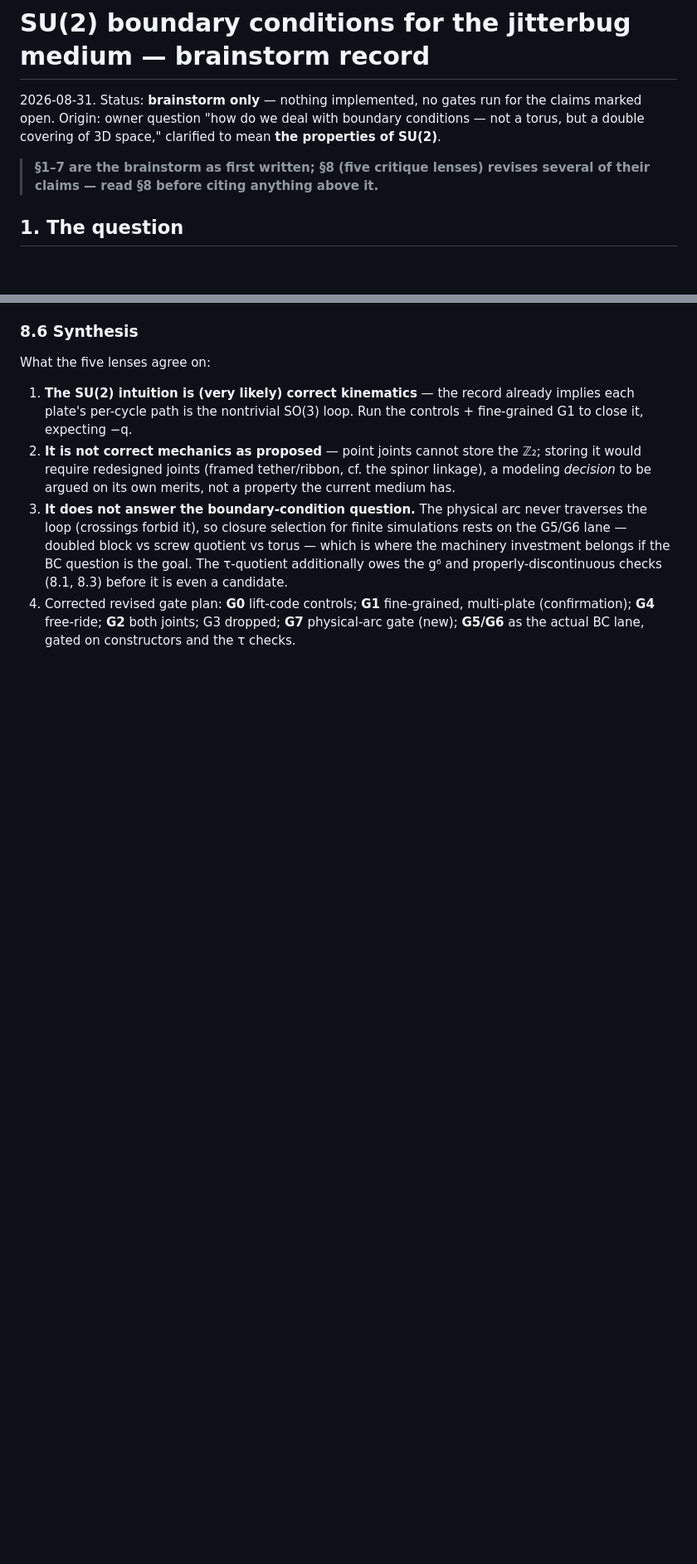
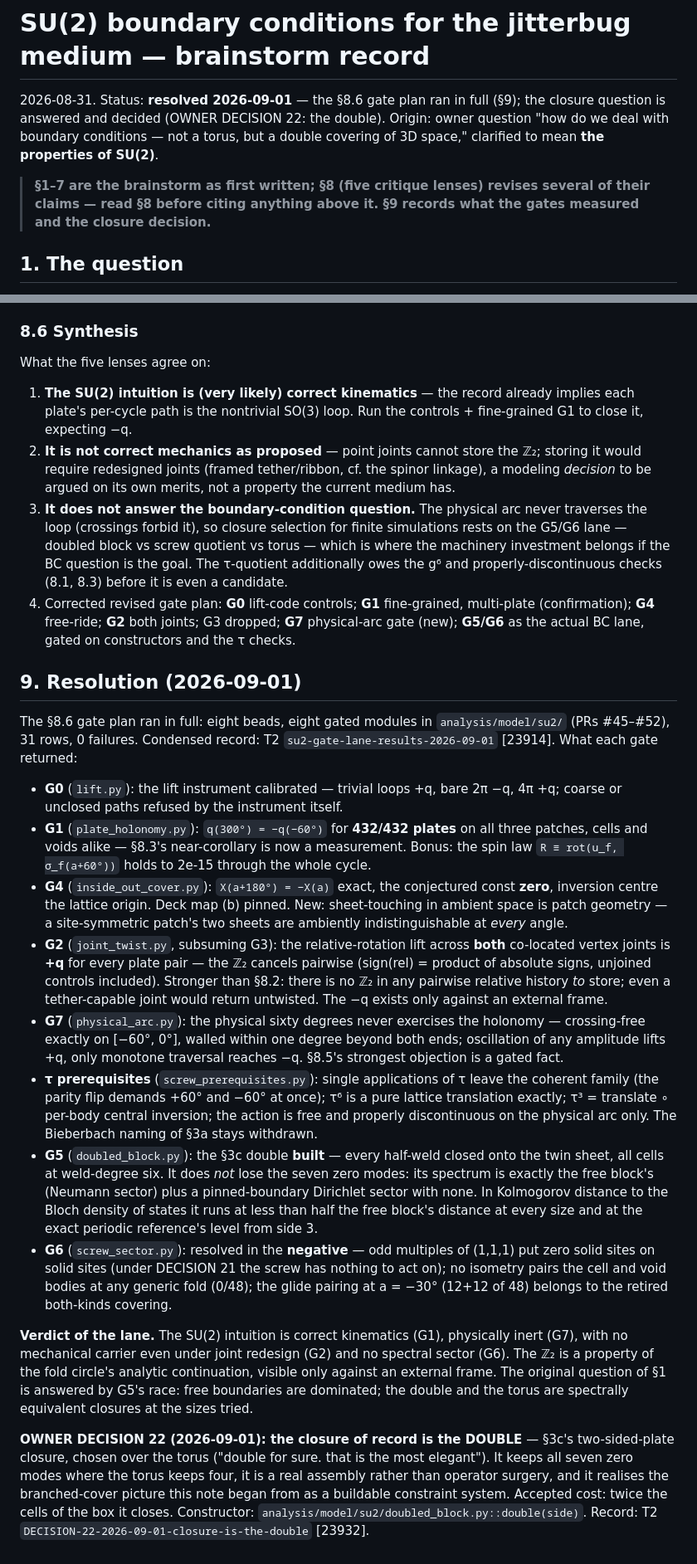
Before and after one commit to ChiralBehaviors/inviscid, a Markdown page: analysis/notes/su2_boundary_conditions.md, 2 parts joined by grey strips. Shown at 83% size. Drawn GitHub-style; blank space fills up the shorter version.

Commit message:
OWNER DECISION 22: the closure of record is the double — note §9 resolution
analysis/notes/su2_boundary_conditions.md gains §9: the §8.6 gate plan
ran in full (PRs #45-#52, 31 rows, 0 failures) — per-gate results, the
lane verdict (correct kinematics, physically inert, no carrier, no
spectral sector; the Z2 lives in the analytic continuation only), and
OWNER DECISION 22 (2026-09-01): the closure for finite simulations is
the DOUBLE (§3c), chosen over the spectrally equivalent torus — keeps
all seven zero modes, a real assembly rather than operator surgery,
realises the branched-cover picture the note began from. Banner updated
from 'brainstorm only' to resolved.

Records: T2 [23932] (decision), T2 [23914] (lane results), bd memory
decision-22-2026-09-01-closure-is-the-double.

```diff
--- a/analysis/notes/su2_boundary_conditions.md
+++ b/analysis/notes/su2_boundary_conditions.md
@@ -1,12 +1,14 @@
 # SU(2) boundary conditions for the jitterbug medium — brainstorm record
 
-2026-08-31. Status: **brainstorm only** — nothing implemented, no gates run for the
-claims marked open. Origin: owner question "how do we deal with boundary
-conditions — not a torus, but a double covering of 3D space," clarified to mean
-**the properties of SU(2)**.
+2026-08-31. Status: **resolved 2026-09-01** — the §8.6 gate plan ran in full
+(§9); the closure question is answered and decided (OWNER DECISION 22: the
+double). Origin: owner question "how do we deal with boundary conditions — not
+a torus, but a double covering of 3D space," clarified to mean **the
+properties of SU(2)**.
 
 > **§1–7 are the brainstorm as first written; §8 (five critique lenses) revises
-> several of their claims — read §8 before citing anything above it.**
+> several of their claims — read §8 before citing anything above it. §9 records
+> what the gates measured and the closure decision.**
 
 ## 1. The question
 
@@ -261,3 +263,63 @@ What the five lenses agree on:
    multi-plate (confirmation); **G4** free-ride; **G2** both joints; G3
    dropped; **G7** physical-arc gate (new); **G5/G6** as the actual BC lane,
    gated on constructors and the τ checks.
+
+## 9. Resolution (2026-09-01)
+
+The §8.6 gate plan ran in full: eight beads, eight gated modules in
+`analysis/model/su2/` (PRs #45–#52), 31 rows, 0 failures. Condensed record:
+T2 `su2-gate-lane-results-2026-09-01` [23914]. What each gate returned:
+
+- **G0** (`lift.py`): the lift instrument calibrated — trivial loops +q, bare
+  2π −q, 4π +q; coarse or unclosed paths refused by the instrument itself.
+- **G1** (`plate_holonomy.py`): `q(300°) = −q(−60°)` for **432/432 plates**
+  on all three patches, cells and voids alike — §8.3's near-corollary is now
+  a measurement. Bonus: the spin law `R ≡ rot(u_f, σ_f(a+60°))` holds to
+  2e-15 through the whole cycle.
+- **G4** (`inside_out_cover.py`): `X(a+180°) = −X(a)` exact, the conjectured
+  const **zero**, inversion centre the lattice origin. Deck map (b) pinned.
+  New: sheet-touching in ambient space is patch geometry — a site-symmetric
+  patch's two sheets are ambiently indistinguishable at *every* angle.
+- **G2** (`joint_twist.py`, subsuming G3): the relative-rotation lift across
+  **both** co-located vertex joints is **+q** for every plate pair — the ℤ₂
+  cancels pairwise (sign(rel) = product of absolute signs, unjoined controls
+  included). Stronger than §8.2: there is no ℤ₂ in any pairwise relative
+  history *to* store; even a tether-capable joint would return untwisted.
+  The −q exists only against an external frame.
+- **G7** (`physical_arc.py`): the physical sixty degrees never exercises the
+  holonomy — crossing-free exactly on [−60°, 0°], walled within one degree
+  beyond both ends; oscillation of any amplitude lifts +q, only monotone
+  traversal reaches −q. §8.5's strongest objection is a gated fact.
+- **τ prerequisites** (`screw_prerequisites.py`): single applications of τ
+  leave the coherent family (the parity flip demands +60° and −60° at once);
+  τ⁶ is a pure lattice translation exactly; τ³ = translate ∘ per-body central
+  inversion; the action is free and properly discontinuous on the physical
+  arc only. The Bieberbach naming of §3a stays withdrawn.
+- **G5** (`doubled_block.py`): the §3c double **built** — every half-weld
+  closed onto the twin sheet, all cells at weld-degree six. It does *not*
+  lose the seven zero modes: its spectrum is exactly the free block's
+  (Neumann sector) plus a pinned-boundary Dirichlet sector with none. In
+  Kolmogorov distance to the Bloch density of states it runs at less than
+  half the free block's distance at every size and at the exact periodic
+  reference's level from side 3.
+- **G6** (`screw_sector.py`): resolved in the **negative** — odd multiples of
+  (1,1,1) put zero solid sites on solid sites (under DECISION 21 the screw
+  has nothing to act on); no isometry pairs the cell and void bodies at any
+  generic fold (0/48); the glide pairing at a = −30° (12+12 of 48) belongs
+  to the retired both-kinds covering.
+
+**Verdict of the lane.** The SU(2) intuition is correct kinematics (G1),
+physically inert (G7), with no mechanical carrier even under joint redesign
+(G2) and no spectral sector (G6). The ℤ₂ is a property of the fold circle's
+analytic continuation, visible only against an external frame. The original
+question of §1 is answered by G5's race: free boundaries are dominated; the
+double and the torus are spectrally equivalent closures at the sizes tried.
+
+**OWNER DECISION 22 (2026-09-01): the closure of record is the DOUBLE** —
+§3c's two-sided-plate closure, chosen over the torus ("double for sure. that
+is the most elegant"). It keeps all seven zero modes where the torus keeps
+four, it is a real assembly rather than operator surgery, and it realises the
+branched-cover picture this note began from as a buildable constraint system.
+Accepted cost: twice the cells of the box it closes. Constructor:
+`analysis/model/su2/doubled_block.py::double(side)`. Record: T2
+`DECISION-22-2026-09-01-closure-is-the-double` [23932].
```
